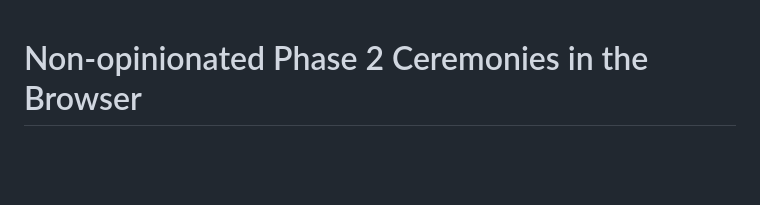
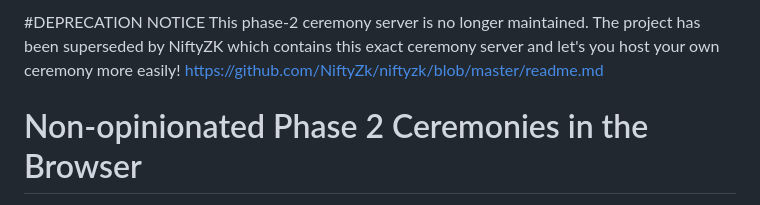
Before and after one commit to StrawberryChocolateFudge/phase2Ceremony, a Markdown page: readme.md, the part around the change. GitHub-like rendering; blank space fills up the shorter version.

Commit message:
Update readme.md
DEPRECATION NOTICE

```diff
--- a/readme.md
+++ b/readme.md
@@ -1,3 +1,7 @@
+#DEPRECATION NOTICE
+This phase-2 ceremony server is no longer maintained. The project has been superseded by NiftyZK which contains this exact ceremony server and let's you host your own ceremony more easily!
+https://github.com/NiftyZk/niftyzk/blob/master/readme.md
+
 # Non-opinionated Phase 2 Ceremonies in the Browser
 
 
```
